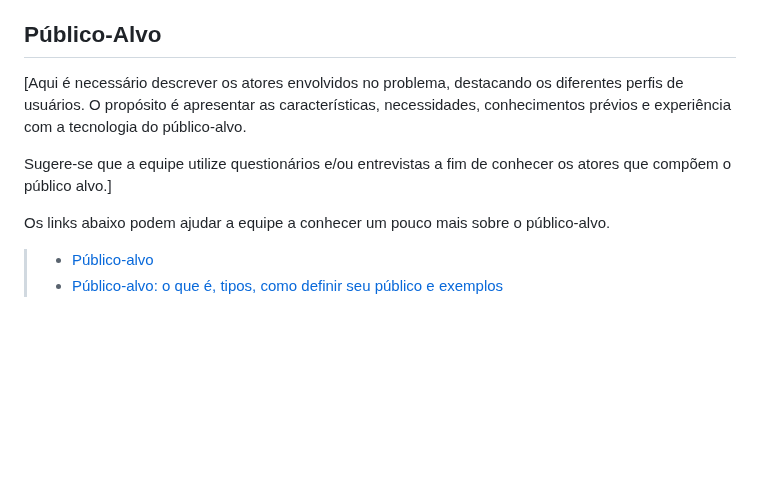
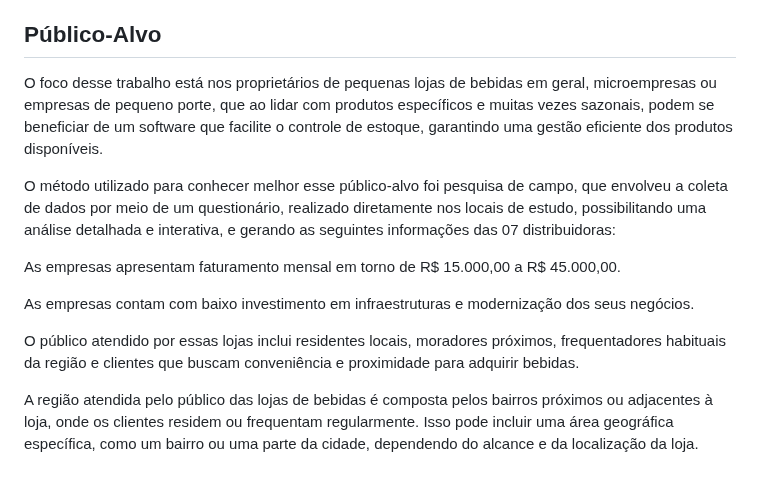
Before and after one commit to ICEI-PUC-Minas-PMV-ADS/pmv-ads-2024-1-e1-proj-web-t3-beveragesentry, a Markdown page: documentos/01-Documentação de Contexto.md, the part around the change. GitHub-like rendering; blank space fills up the shorter version.

```diff
--- a/documentos/01-Documentação de Contexto.md
+++ b/documentos/01-Documentação de Contexto.md
@@ -47,11 +47,14 @@ Segundo Kotler (1998), a satisfação do cliente é a sensação de prazer ou de
 Quando as expectativas do cliente são atendidas ou superadas, isso leva a uma maior satisfação e, consequentemente, a uma maior probabilidade de recompra e lealdade à marca.
 ## Público-Alvo
 
-[Aqui é necessário descrever os atores envolvidos no problema, destacando os diferentes perfis de usuários. O propósito é apresentar as características, necessidades, conhecimentos prévios e experiência com a tecnologia do público-alvo.
+O foco desse trabalho está nos proprietários de pequenas lojas de bebidas em geral, microempresas ou empresas de pequeno porte, que ao lidar com produtos específicos e muitas vezes sazonais, podem se beneficiar de um software que facilite o controle de estoque, garantindo uma gestão eficiente dos produtos disponíveis.
 
-Sugere-se que a equipe utilize questionários e/ou entrevistas a fim de conhecer os atores que compõem o público alvo.]
+O método utilizado para conhecer melhor esse público-alvo foi pesquisa de campo, que envolveu a coleta de dados por meio de um questionário, realizado diretamente nos locais de estudo, possibilitando uma análise detalhada e interativa, e gerando as seguintes informações das 07 distribuidoras:
 
-Os links abaixo podem ajudar a equipe a conhecer um pouco mais sobre o público-alvo.
+As empresas apresentam faturamento mensal em torno de R$ 15.000,00 a  R$ 45.000,00.
 
-> - [Público-alvo](https://blog.hotmart.com/pt-br/publico-alvo/)
-> - [Público-alvo: o que é, tipos, como definir seu público e exemplos](https://klickpages.com.br/blog/publico-alvo-o-que-e/)
+As empresas contam com baixo investimento em infraestruturas e modernização dos seus negócios.
+
+O público atendido por essas lojas inclui residentes locais, moradores próximos, frequentadores habituais da região e clientes que buscam conveniência e proximidade para adquirir bebidas.
+
+A região atendida pelo público das lojas de bebidas é composta pelos bairros próximos ou adjacentes à loja, onde os clientes residem ou frequentam regularmente. Isso pode incluir uma área geográfica específica, como um bairro ou uma parte da cidade, dependendo do alcance e da localização da loja.
```
